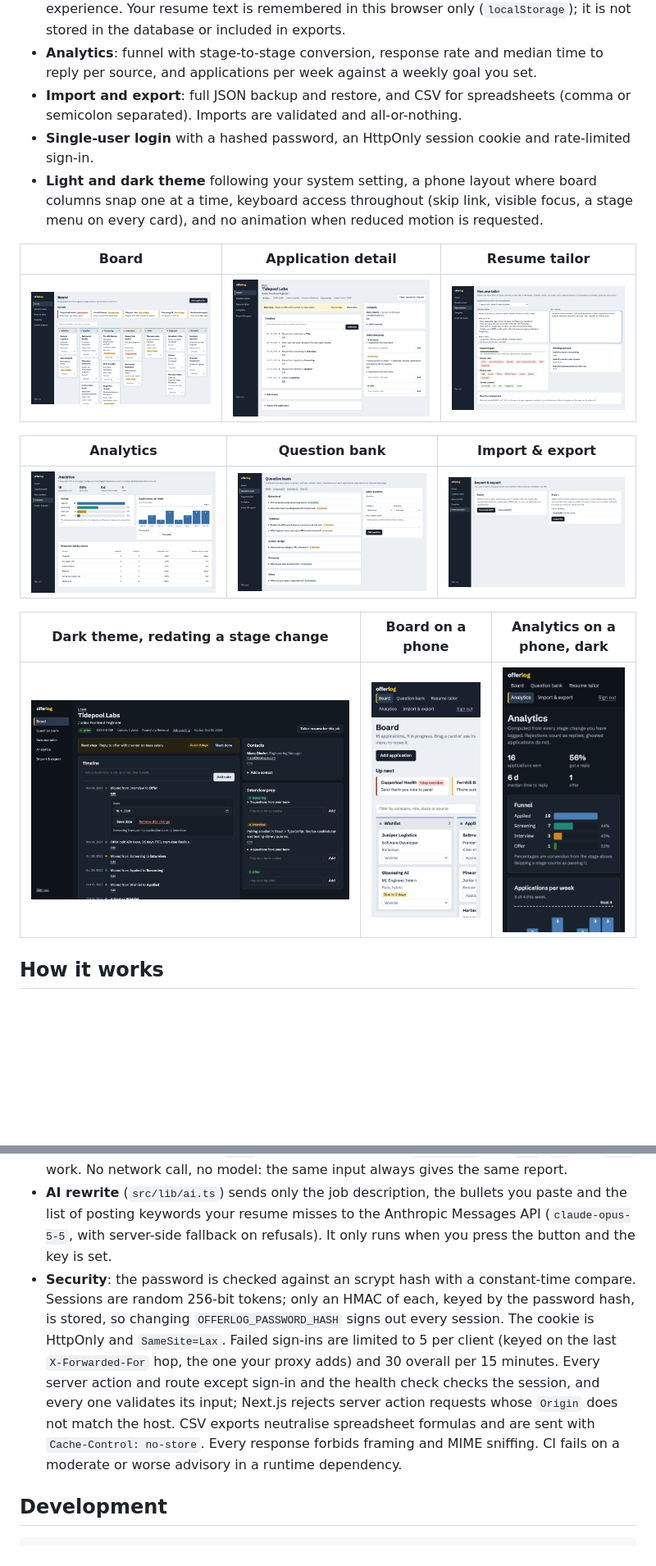
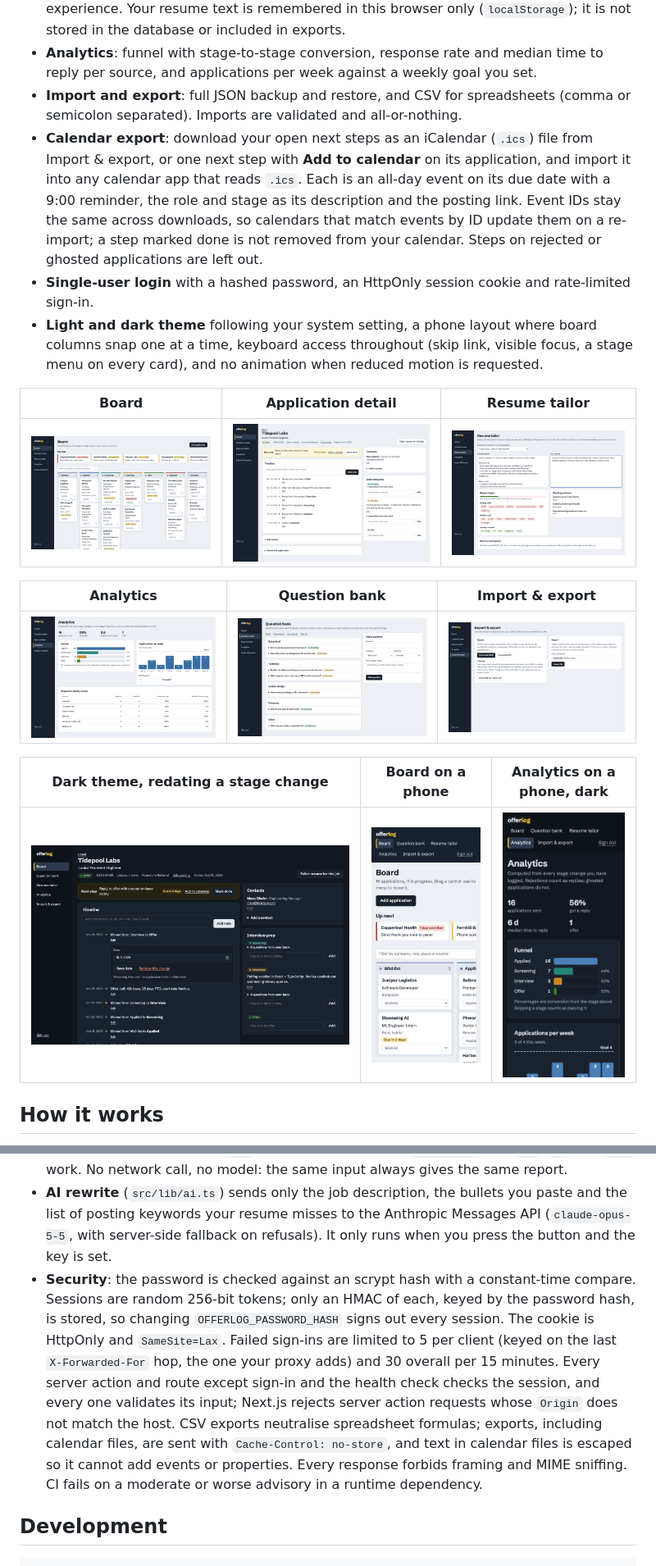
Before and after one commit to Habibeyilmazz/offerlog, a Markdown page: README.md, 2 parts joined by grey strips. Shown at 82% size. GitHub-like rendering; pictures changed too: docs/screenshots/application-dark.png, docs/screenshots/application.png, docs/screenshots/data.png; blank space fills up the shorter version.

Commit message:
Docs: calendar export in README and CHANGELOG; refresh application and import screenshots
Co-Authored-By: Claude Opus 5.5 <noreply@anthropic.com>

```diff
--- a/README.md
+++ b/README.md
@@ -55,6 +55,7 @@ Behind a reverse proxy, forward the original `Host` (or `X-Forwarded-Host`) and
 - **Resume tailor**: paste a job description (or load one saved on an application) and your resume as plain text or Markdown. A local, deterministic report shows which skills and tools from the posting your resume covers or misses, seniority words on both sides, and repeated posting words you never use. With `ANTHROPIC_API_KEY` set, you can also ask Claude to rewrite specific bullet points toward the posting; it is told not to invent experience. Your resume text is remembered in this browser only (`localStorage`); it is not stored in the database or included in exports.
 - **Analytics**: funnel with stage-to-stage conversion, response rate and median time to reply per source, and applications per week against a weekly goal you set.
 - **Import and export**: full JSON backup and restore, and CSV for spreadsheets (comma or semicolon separated). Imports are validated and all-or-nothing.
+- **Calendar export**: download your open next steps as an iCalendar (`.ics`) file from Import & export, or one next step with **Add to calendar** on its application, and import it into any calendar app that reads `.ics`. Each is an all-day event on its due date with a 9:00 reminder, the role and stage as its description and the posting link. Event IDs stay the same across downloads, so calendars that match events by ID update them on a re-import; a step marked done is not removed from your calendar. Steps on rejected or ghosted applications are left out.
 - **Single-user login** with a hashed password, an HttpOnly session cookie and rate-limited sign-in.
 - **Light and dark theme** following your system setting, a phone layout where board columns snap one at a time, keyboard access throughout (skip link, visible focus, a stage menu on every card), and no animation when reduced motion is requested.
 
@@ -76,7 +77,7 @@ Behind a reverse proxy, forward the original `Host` (or `X-Forwarded-Host`) and
 - **Stage history is the source of truth.** Each stage change writes a row to `events`. An application counts as sent from its first move past wishlist (rejected and ghosted imply it was sent). The funnel counts the furthest stage each application reached, so skipping a stage counts as passing it. A reply is a move to screening, interview, offer or rejected; ghosted is not a reply. Time to reply is measured from the applied event, so an application logged straight into screening counts as replied but has no reply time. The weekly chart counts each application once, in the week it was sent. See `src/lib/analytics.ts`. Corrections keep the history consistent (`setEventDate` and `removeEvent` in `src/lib/data.ts`): a redated change cannot jump past its neighbours, and after a removal the following entries are re-linked and a move straight back is dropped too.
 - **Keyword gaps** (`src/lib/keywords.ts`) match a curated vocabulary of about 120 skills and tools, with aliases (`k8s` counts as Kubernetes, `Postgres` as PostgreSQL) and symbol-aware word boundaries so `Java` does not match inside `JavaScript` and `C++`, `C#` and `.NET` work. No network call, no model: the same input always gives the same report.
 - **AI rewrite** (`src/lib/ai.ts`) sends only the job description, the bullets you paste and the list of posting keywords your resume misses to the Anthropic Messages API (`claude-opus-5-5`, with server-side fallback on refusals). It only runs when you press the button and the key is set.
-- **Security**: the password is checked against an scrypt hash with a constant-time compare. Sessions are random 256-bit tokens; only an HMAC of each, keyed by the password hash, is stored, so changing `OFFERLOG_PASSWORD_HASH` signs out every session. The cookie is HttpOnly and `SameSite=Lax`. Failed sign-ins are limited to 5 per client (keyed on the last `X-Forwarded-For` hop, the one your proxy adds) and 30 overall per 15 minutes. Every server action and route except sign-in and the health check checks the session, and every one validates its input; Next.js rejects server action requests whose `Origin` does not match the host. CSV exports neutralise spreadsheet formulas and are sent with `Cache-Control: no-store`. Every response forbids framing and MIME sniffing. CI fails on a moderate or worse advisory in a runtime dependency.
+- **Security**: the password is checked against an scrypt hash with a constant-time compare. Sessions are random 256-bit tokens; only an HMAC of each, keyed by the password hash, is stored, so changing `OFFERLOG_PASSWORD_HASH` signs out every session. The cookie is HttpOnly and `SameSite=Lax`. Failed sign-ins are limited to 5 per client (keyed on the last `X-Forwarded-For` hop, the one your proxy adds) and 30 overall per 15 minutes. Every server action and route except sign-in and the health check checks the session, and every one validates its input; Next.js rejects server action requests whose `Origin` does not match the host. CSV exports neutralise spreadsheet formulas; exports, including calendar files, are sent with `Cache-Control: no-store`, and text in calendar files is escaped so it cannot add events or properties. Every response forbids framing and MIME sniffing. CI fails on a moderate or worse advisory in a runtime dependency.
 
 ## Development
 
```
Also changed, not shown: other parts of README.md (+2 -2 lines), CHANGELOG.md (+23 -1 lines).
